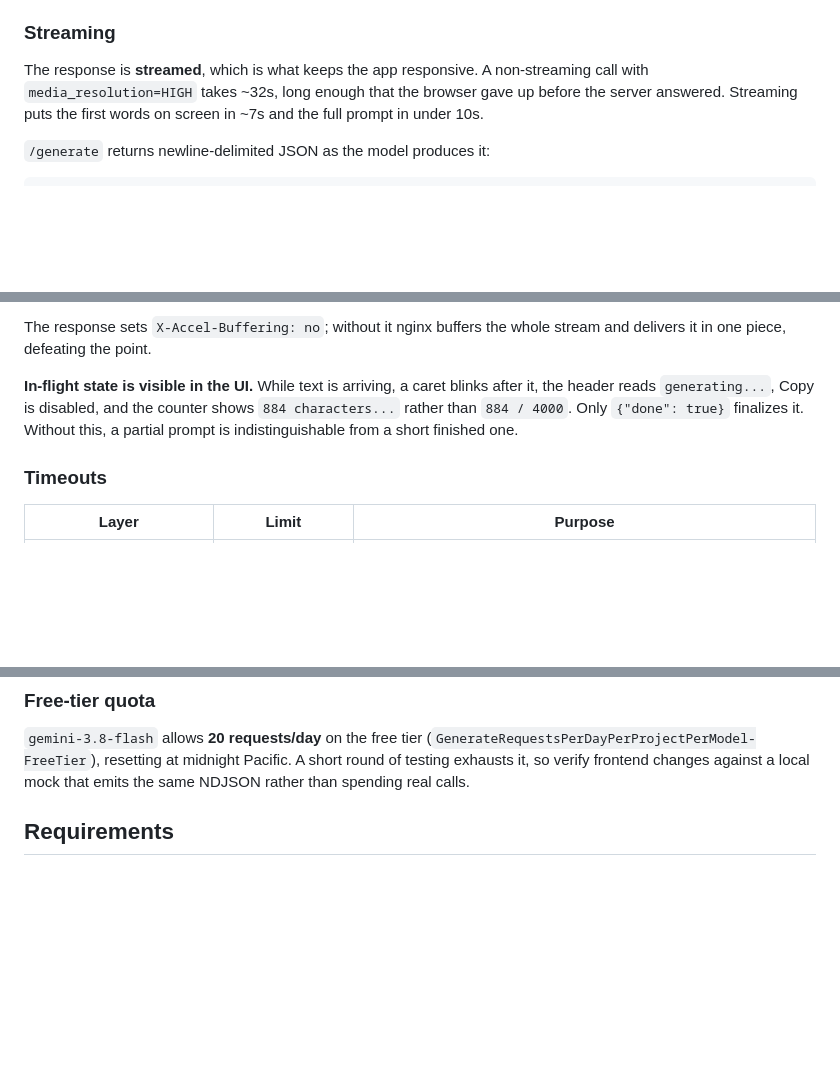
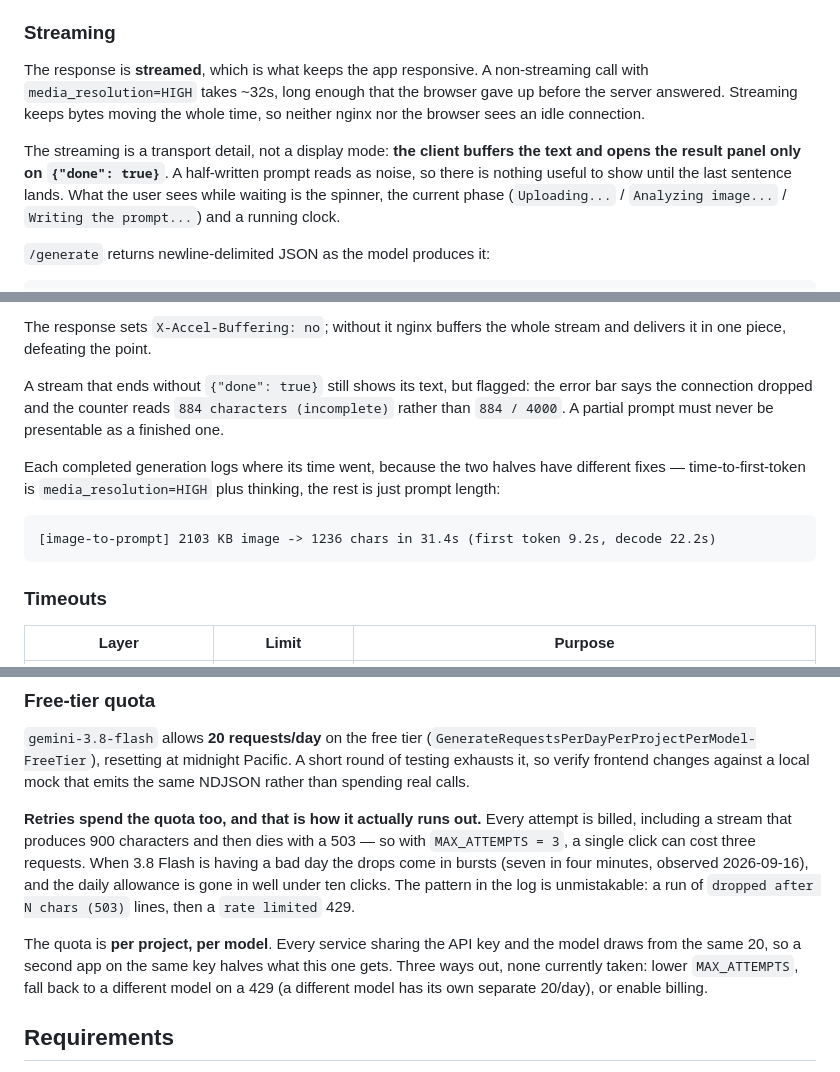
Before and after one commit to tchung1970/image-to-prompt, a Markdown page: README.md, 3 parts joined by grey strips. Rendered like a GitHub page; blank space fills up the shorter version.

Commit message:
Document what actually burns the free-tier quota
Retries are billed like any other request, so a burst of mid-stream 503s
spends the daily 20 in a handful of clicks — which is how a "second try
of the day" hits a rate limit. Also bring the streaming section in line
with the client now buffering until done.

Co-Authored-By: Claude Opus 5 (1M context) <noreply@anthropic.com>

````diff
--- a/README.md
+++ b/README.md
@@ -30,8 +30,14 @@ The free tier returns errors often enough that the app has to handle them explic
 
 The response is **streamed**, which is what keeps the app responsive. A non-streaming call
 with `media_resolution=HIGH` takes ~32s, long enough that the browser gave up before the
-server answered. Streaming puts the first words on screen in ~7s and the full prompt in
-under 10s.
+server answered. Streaming keeps bytes moving the whole time, so neither nginx nor the
+browser sees an idle connection.
+
+The streaming is a transport detail, not a display mode: **the client buffers the text and
+opens the result panel only on `{"done": true}`**. A half-written prompt reads as noise,
+so there is nothing useful to show until the last sentence lands. What the user sees while
+waiting is the spinner, the current phase (`Uploading...` / `Analyzing image...` /
+`Writing the prompt...`) and a running clock.
 
 `/generate` returns newline-delimited JSON as the model produces it:
 
@@ -52,10 +58,17 @@ under 10s.
 The response sets `X-Accel-Buffering: no`; without it nginx buffers the whole stream and
 delivers it in one piece, defeating the point.
 
-**In-flight state is visible in the UI.** While text is arriving, a caret blinks after it,
-the header reads `generating...`, Copy is disabled, and the counter shows
-`884 characters...` rather than `884 / 4000`. Only `{"done": true}` finalizes it. Without
-this, a partial prompt is indistinguishable from a short finished one.
+A stream that ends without `{"done": true}` still shows its text, but flagged: the error
+bar says the connection dropped and the counter reads `884 characters (incomplete)` rather
+than `884 / 4000`. A partial prompt must never be presentable as a finished one.
+
+Each completed generation logs where its time went, because the two halves have different
+fixes — time-to-first-token is `media_resolution=HIGH` plus thinking, the rest is just
+prompt length:
+
+```
+[image-to-prompt] 2103 KB image -> 1236 chars in 31.4s (first token 9.2s, decode 22.2s)
+```
 
 ### Timeouts
 
@@ -94,6 +107,18 @@ Raw SDK errors are never shown in the UI. They are logged server-side
 (`GenerateRequestsPerDayPerProjectPerModel-FreeTier`), resetting at midnight Pacific. A
 short round of testing exhausts it, so verify frontend changes against a local mock that
 emits the same NDJSON rather than spending real calls.
+
+**Retries spend the quota too, and that is how it actually runs out.** Every attempt is
+billed, including a stream that produces 900 characters and then dies with a 503 — so with
+`MAX_ATTEMPTS = 3`, a single click can cost three requests. When 3.8 Flash is having a bad
+day the drops come in bursts (seven in four minutes, observed 2026-09-16), and the daily
+allowance is gone in well under ten clicks. The pattern in the log is unmistakable: a run
+of `dropped after N chars (503)` lines, then a `rate limited` 429.
+
+The quota is **per project, per model**. Every service sharing the API key and the model
+draws from the same 20, so a second app on the same key halves what this one gets. Three
+ways out, none currently taken: lower `MAX_ATTEMPTS`, fall back to a different model on a
+429 (a different model has its own separate 20/day), or enable billing.
 
 ## Requirements
 
````
